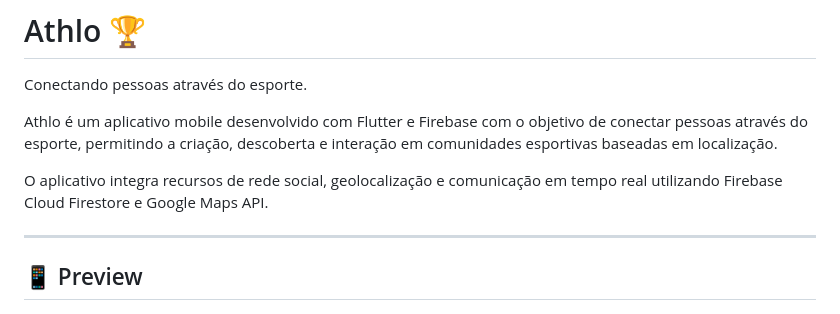
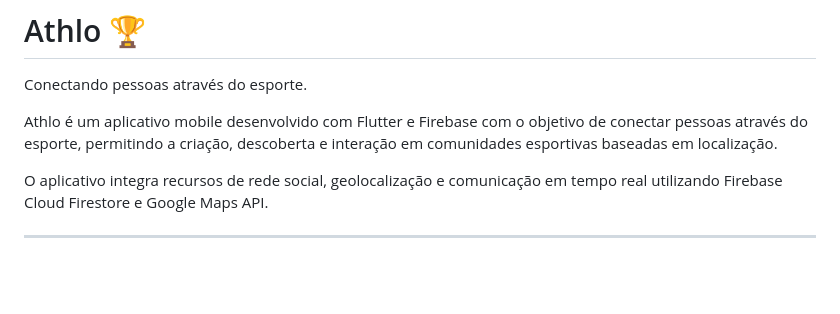
Before and after one commit to 02bouths/Athlo-app, a Markdown page: README.md, the part around the change. Drawn GitHub-style; blank space fills up the shorter version.

```diff
--- a/README.md
+++ b/README.md
@@ -6,8 +6,6 @@ Athlo é um aplicativo mobile desenvolvido com Flutter e Firebase com o objetivo
 O aplicativo integra recursos de rede social, geolocalização e comunicação em tempo real utilizando Firebase Cloud Firestore e Google Maps API.
 
 ---
-
-## 📱 Preview
 
 <p align="center">
   <img src="assets/images/Athlo.png" width="800" />
```
